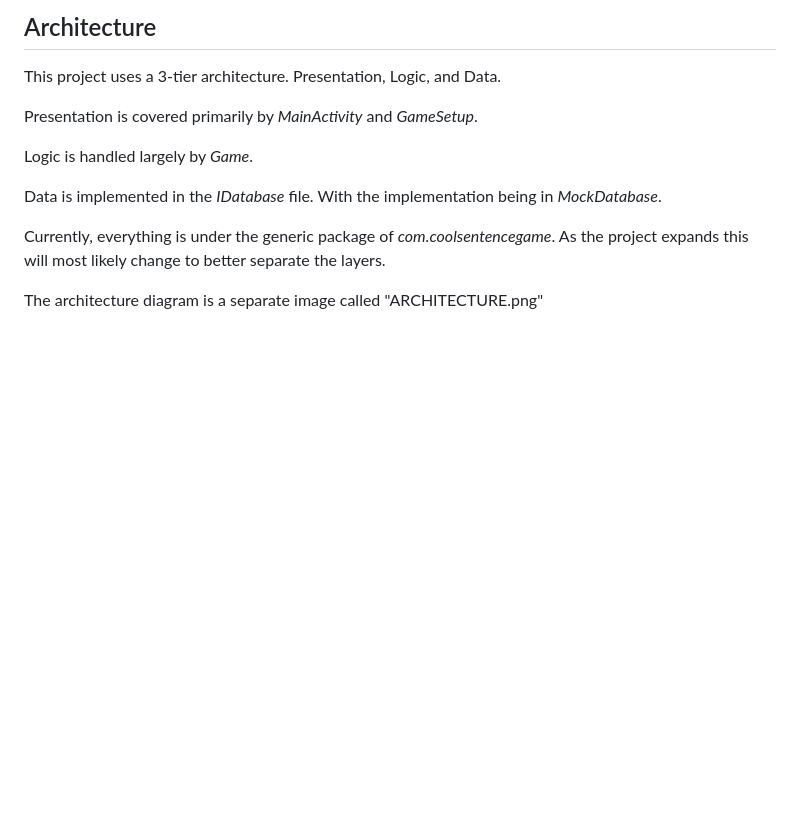
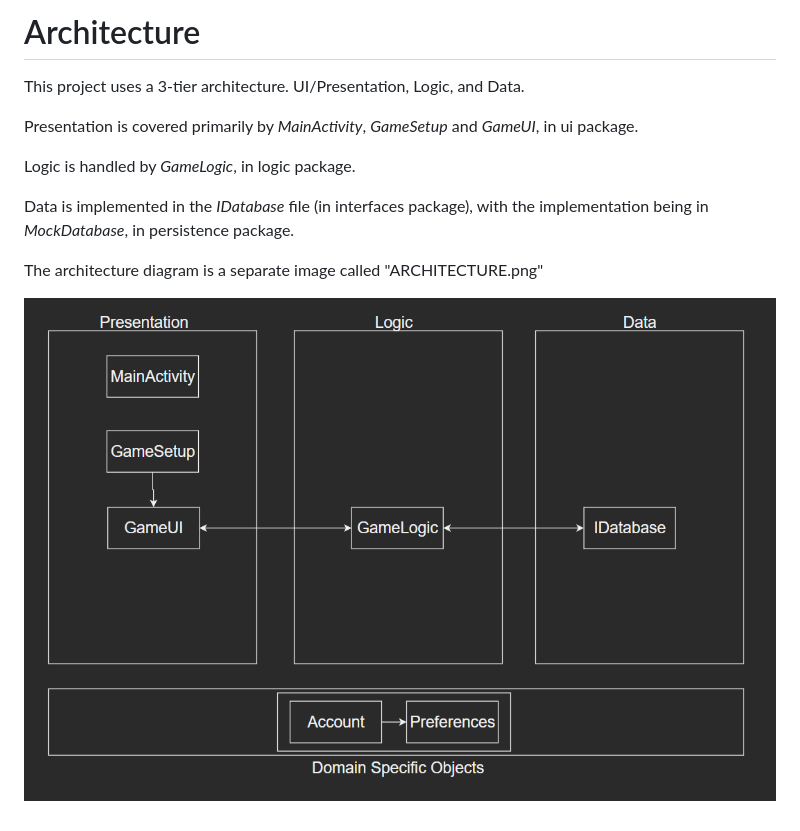
Before and after one commit to 09Deep/CoolSentenceGame, a Markdown page: ARCHITECTURE.md, the part around the change. Drawn GitHub-style; pictures changed too: ARCHITECTURE.png; blank space fills up the shorter version.

Commit message:
ARCHITECTURE.png/md updated
Also moved some files into new packages as defined in the rubric

```diff
--- a/ARCHITECTURE.md
+++ b/ARCHITECTURE.md
@@ -1,14 +1,13 @@
-## Architecture
+# Architecture
 
-This project uses a 3-tier architecture. Presentation, Logic, and Data.
+This project uses a 3-tier architecture. UI/Presentation, Logic, and Data.
 
-Presentation is covered primarily by *MainActivity* and *GameSetup*.
+Presentation is covered primarily by *MainActivity*, *GameSetup* and *GameUI*, in ui package.
 
-Logic is handled largely by *Game*.
+Logic is handled by *GameLogic*, in logic package.
 
-Data is implemented in the *IDatabase* file. With the implementation being in *MockDatabase*.
-
-Currently, everything is under the generic package of *com.coolsentencegame*. As the project expands this will most likely change to better separate the layers.
-
+Data is implemented in the *IDatabase* file (in interfaces package), with the implementation being in *MockDatabase*, in persistence package.
 
 The architecture diagram is a separate image called "ARCHITECTURE.png"
+
+![ARCHITECURE](ARCHITECTURE.png)
```
Also changed, not shown: 6 other files.
